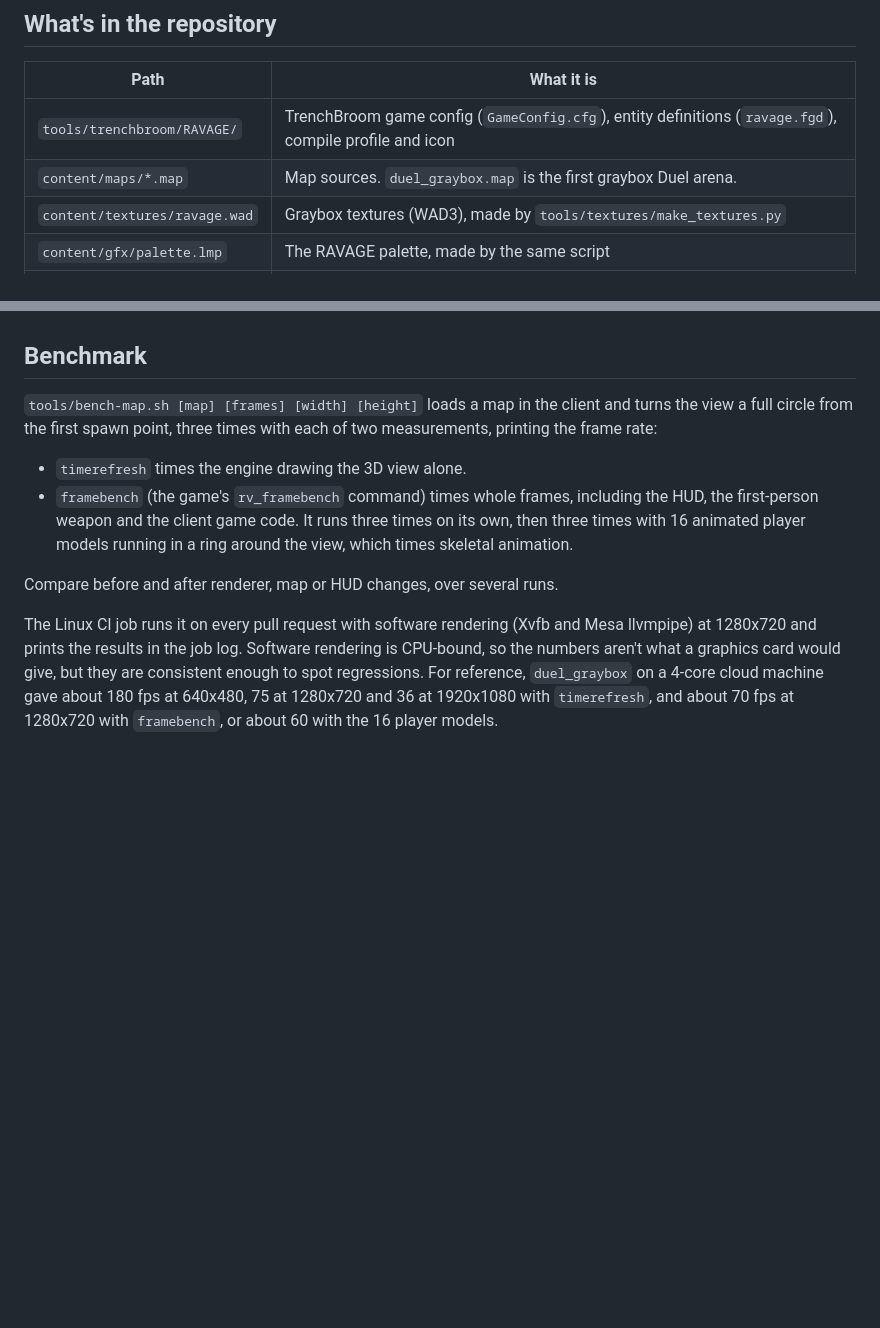
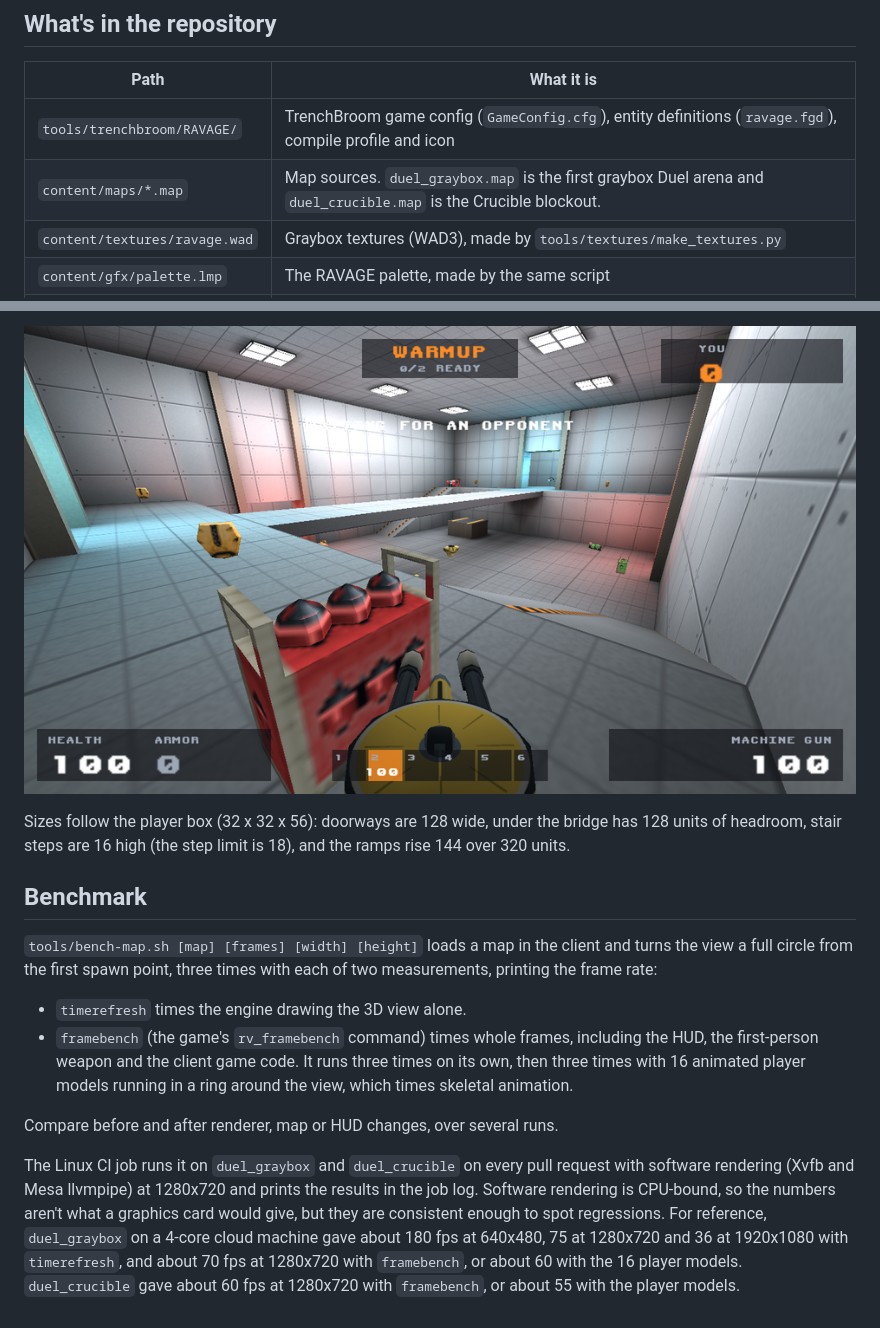
Before and after one commit to chrislaupama/ravage, a Markdown page: docs/mapping.md, 2 parts joined by grey strips. Rendered like a GitHub page; pictures changed too: docs/images/crucible-overview.png (added); blank space fills up the shorter version.

```diff
--- a/docs/mapping.md
+++ b/docs/mapping.md
@@ -9,7 +9,7 @@ RAVAGE maps are made in [TrenchBroom](https://trenchbroom.github.io/) and compil
 | Path | What it is |
 |---|---|
 | `tools/trenchbroom/RAVAGE/` | TrenchBroom game config (`GameConfig.cfg`), entity definitions (`ravage.fgd`), compile profile and icon |
-| `content/maps/*.map` | Map sources. `duel_graybox.map` is the first graybox Duel arena. |
+| `content/maps/*.map` | Map sources. `duel_graybox.map` is the first graybox Duel arena and `duel_crucible.map` is the Crucible blockout. |
 | `content/textures/ravage.wad` | Graybox textures (WAD3), made by `tools/textures/make_textures.py` |
 | `content/gfx/palette.lmp` | The RAVAGE palette, made by the same script |
 | `game/ssqc/` | Server game code, including a spawn function for every entity in the FGD |
@@ -98,3 +112,7 @@ light -bounce -extra4 <map>.bsp
+![Crucible from the west balcony](images/crucible-overview.png)
+
+Sizes follow the player box (32 x 32 x 56): doorways are 128 wide, under the bridge has 128 units of headroom, stair steps are 16 high (the step limit is 18), and the ramps rise 144 over 320 units.
+
 ## Benchmark
 
 `tools/bench-map.sh [map] [frames] [width] [height]` loads a map in the client and turns the view a full circle from the first spawn point, three times with each of two measurements, printing the frame rate:
@@ -104,4 +122,4 @@ light -bounce -extra4 <map>.bsp
 
 Compare before and after renderer, map or HUD changes, over several runs.
 
-The Linux CI job runs it on every pull request with software rendering (Xvfb and Mesa llvmpipe) at 1280x720 and prints the results in the job log. Software rendering is CPU-bound, so the numbers aren't what a graphics card would give, but they are consistent enough to spot regressions. For reference, `duel_graybox` on a 4-core cloud machine gave about 180 fps at 640x480, 75 at 1280x720 and 36 at 1920x1080 with `timerefresh`, and about 70 fps at 1280x720 with `framebench`, or about 60 with the 16 player models.
+The Linux CI job runs it on `duel_graybox` and `duel_crucible` on every pull request with software rendering (Xvfb and Mesa llvmpipe) at 1280x720 and prints the results in the job log. Software rendering is CPU-bound, so the numbers aren't what a graphics card would give, but they are consistent enough to spot regressions. For reference, `duel_graybox` on a 4-core cloud machine gave about 180 fps at 640x480, 75 at 1280x720 and 36 at 1920x1080 with `timerefresh`, and about 70 fps at 1280x720 with `framebench`, or about 60 with the 16 player models. `duel_crucible` gave about 60 fps at 1280x720 with `framebench`, or about 55 with the player models.
```
Also changed, not shown: other parts of docs/mapping.md (+14 -0 lines), docs/plan.md (+2 -1 lines), docs/images/crucible-atrium.png (added), docs/images/crucible-plan.png (added), docs/images/crucible-under-bridge.png (added), 3 other files.
